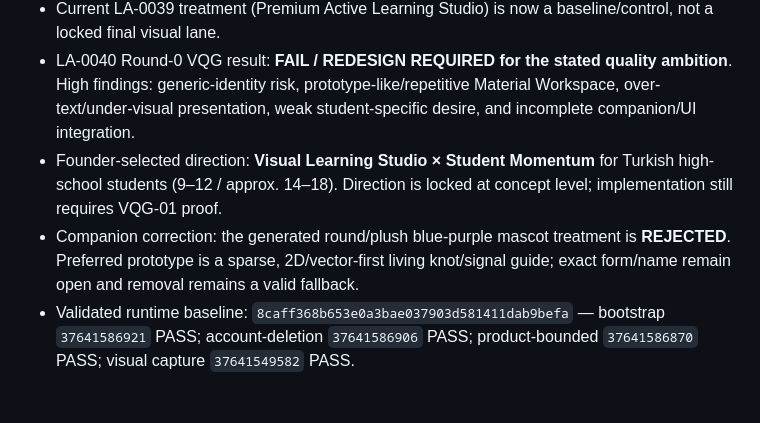
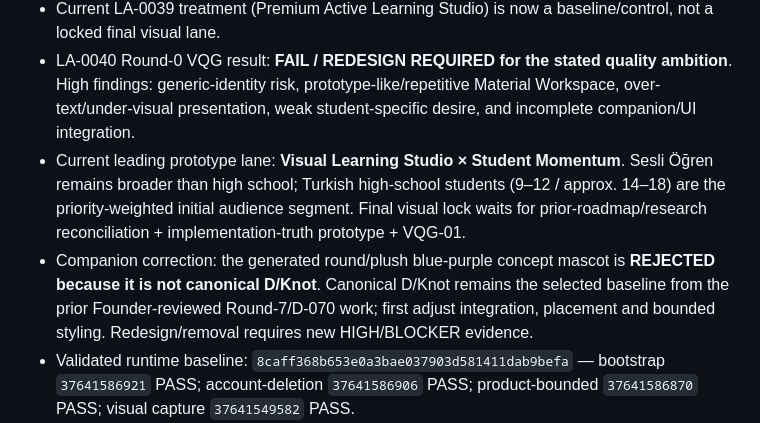
Before and after one commit to Jay-prodesign/sesli-ogren, a Markdown page: docs/agent/CURRENT_HANDOFF.md, the part around the change. Drawn GitHub-style; blank space fills up the shorter version.

Commit message:
docs: reconcile LA-0040 with prior visual authority

```diff
--- a/docs/agent/CURRENT_HANDOFF.md
+++ b/docs/agent/CURRENT_HANDOFF.md
@@ -9,8 +9,8 @@ This section supersedes stale branch/cursor/visual-pass/companion-lock lines bel
 - **LA-0040 — Million-Dollar Visual Audit & Student Experience Elevation: IN_PROGRESS / ACTIVE CURSOR.**
 - Current LA-0039 treatment (Premium Active Learning Studio) is now a baseline/control, not a locked final visual lane.
 - LA-0040 Round-0 VQG result: **FAIL / REDESIGN REQUIRED for the stated quality ambition**. High findings: generic-identity risk, prototype-like/repetitive Material Workspace, over-text/under-visual presentation, weak student-specific desire, and incomplete companion/UI integration.
-- Founder-selected direction: **Visual Learning Studio × Student Momentum** for Turkish high-school students (9–12 / approx. 14–18). Direction is locked at concept level; implementation still requires VQG-01 proof.
-- Companion correction: the generated round/plush blue-purple mascot treatment is **REJECTED**. Preferred prototype is a sparse, 2D/vector-first living knot/signal guide; exact form/name remain open and removal remains a valid fallback.
+- Current leading prototype lane: **Visual Learning Studio × Student Momentum**. Sesli Öğren remains broader than high school; Turkish high-school students (9–12 / approx. 14–18) are the priority-weighted initial audience segment. Final visual lock waits for prior-roadmap/research reconciliation + implementation-truth prototype + VQG-01.
+- Companion correction: the generated round/plush blue-purple concept mascot is **REJECTED because it is not canonical D/Knot**. Canonical D/Knot remains the selected baseline from the prior Founder-reviewed Round-7/D-070 work; first adjust integration, placement and bounded styling. Redesign/removal requires new HIGH/BLOCKER evidence.
 - Validated runtime baseline: `8caff368b653e0a3bae037903d581411dab9befa` — bootstrap `37641586921` PASS; account-deletion `37641586906` PASS; product-bounded `37641586870` PASS; visual capture `37641549582` PASS.
 - Current cursor: create comparable Golden Slice treatments (control + energetic + Visual Studio hybrid), test companion alternatives, rerun VQG-01 + visual stress/red-team, then present the strongest treatment at the protected Founder visual gate.
 - Physical-device release validation remains separate under D-068.
```
